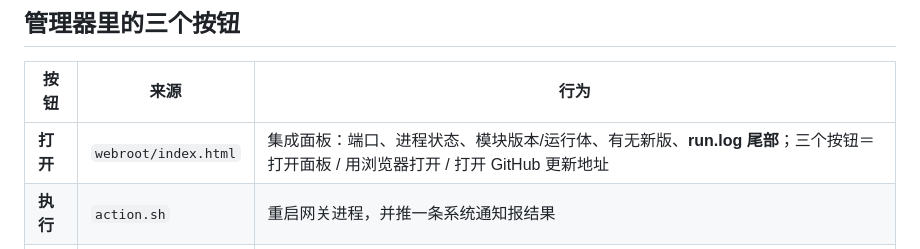
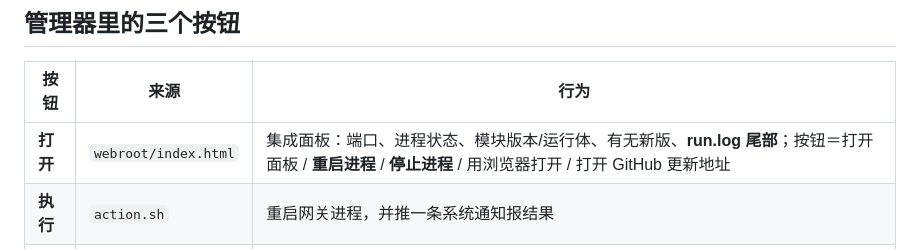
Before and after one commit to huxc573/Agent2API-Magisk, a Markdown page: README.md, the part around the change. Drawn GitHub-style.

Commit message:
docs: README 按钮表补上重启/停止进程

```diff
--- a/README.md
+++ b/README.md
@@ -24,7 +24,7 @@
 
 | 按钮 | 来源 | 行为 |
 |---|---|---|
-| **打开** | `webroot/index.html` | 集成面板：端口、进程状态、模块版本/运行体、有无新版、**run.log 尾部**；三个按钮＝打开面板 / 用浏览器打开 / 打开 GitHub 更新地址 |
+| **打开** | `webroot/index.html` | 集成面板：端口、进程状态、模块版本/运行体、有无新版、**run.log 尾部**；按钮＝打开面板 / **重启进程** / **停止进程** / 用浏览器打开 / 打开 GitHub 更新地址 |
 | **执行** | `action.sh` | 重启网关进程，并推一条系统通知报结果 |
 | **卸载** | 管理器自带 | 走 `uninstall.sh`，只删自己那三个写死路径 |
 
```
